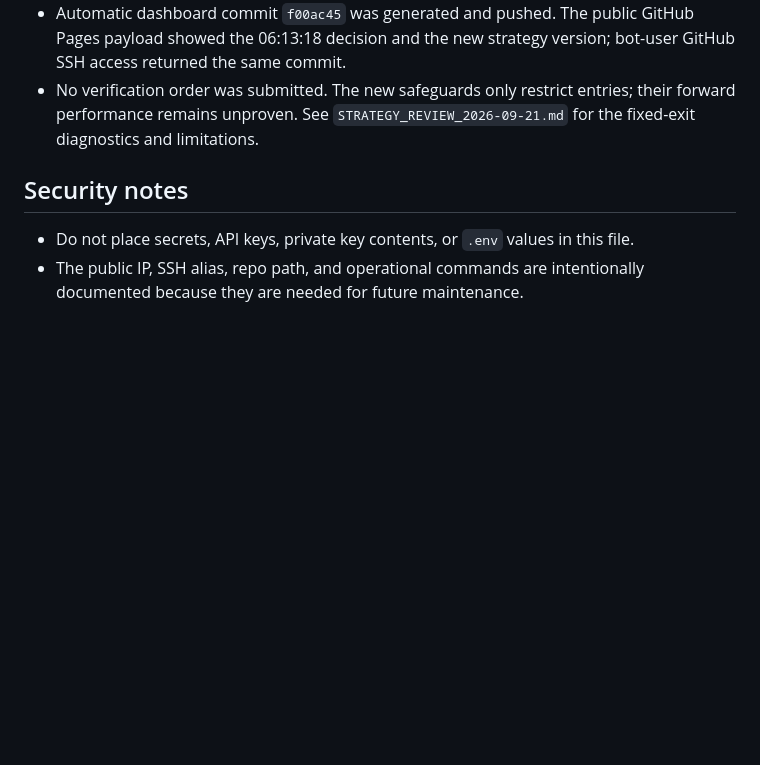
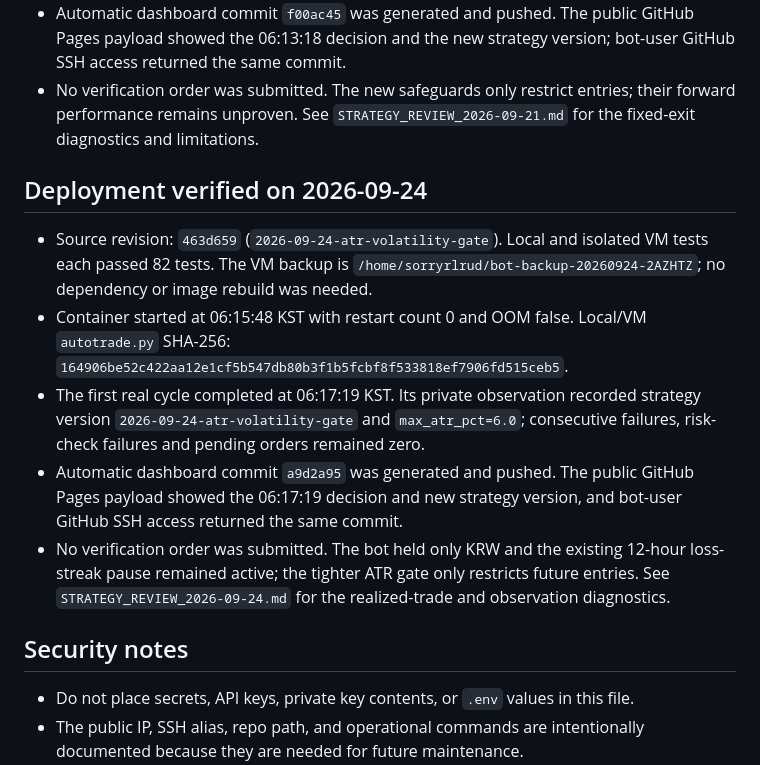
Before and after one commit to sorryrlrud/ai_auto_trading_bot, a Markdown page: HARNESS.md, the part around the change. Drawn GitHub-style; blank space fills up the shorter version.

Commit message:
Document September 24 production deployment

```diff
--- a/HARNESS.md
+++ b/HARNESS.md
@@ -322,6 +322,14 @@ The entrypoint now drops the Python process to the host-compatible UID/GID, so n
 - Automatic dashboard commit `f00ac45` was generated and pushed. The public GitHub Pages payload showed the 06:13:18 decision and the new strategy version; bot-user GitHub SSH access returned the same commit.
 - No verification order was submitted. The new safeguards only restrict entries; their forward performance remains unproven. See `STRATEGY_REVIEW_2026-09-21.md` for the fixed-exit diagnostics and limitations.
 
+## Deployment verified on 2026-09-24
+
+- Source revision: `463d659` (`2026-09-24-atr-volatility-gate`). Local and isolated VM tests each passed 82 tests. The VM backup is `/home/sorryrlrud/bot-backup-20260924-2AZHTZ`; no dependency or image rebuild was needed.
+- Container started at 06:15:48 KST with restart count 0 and OOM false. Local/VM `autotrade.py` SHA-256: `164906be52c422aa12e1cf5b547db80b3f1b5fcbf8f533818ef7906fd515ceb5`.
+- The first real cycle completed at 06:17:19 KST. Its private observation recorded strategy version `2026-09-24-atr-volatility-gate` and `max_atr_pct=6.0`; consecutive failures, risk-check failures and pending orders remained zero.
+- Automatic dashboard commit `a9d2a95` was generated and pushed. The public GitHub Pages payload showed the 06:17:19 decision and new strategy version, and bot-user GitHub SSH access returned the same commit.
+- No verification order was submitted. The bot held only KRW and the existing 12-hour loss-streak pause remained active; the tighter ATR gate only restricts future entries. See `STRATEGY_REVIEW_2026-09-24.md` for the realized-trade and observation diagnostics.
+
 ## Security notes
 
 - Do not place secrets, API keys, private key contents, or `.env` values in this file.
```
